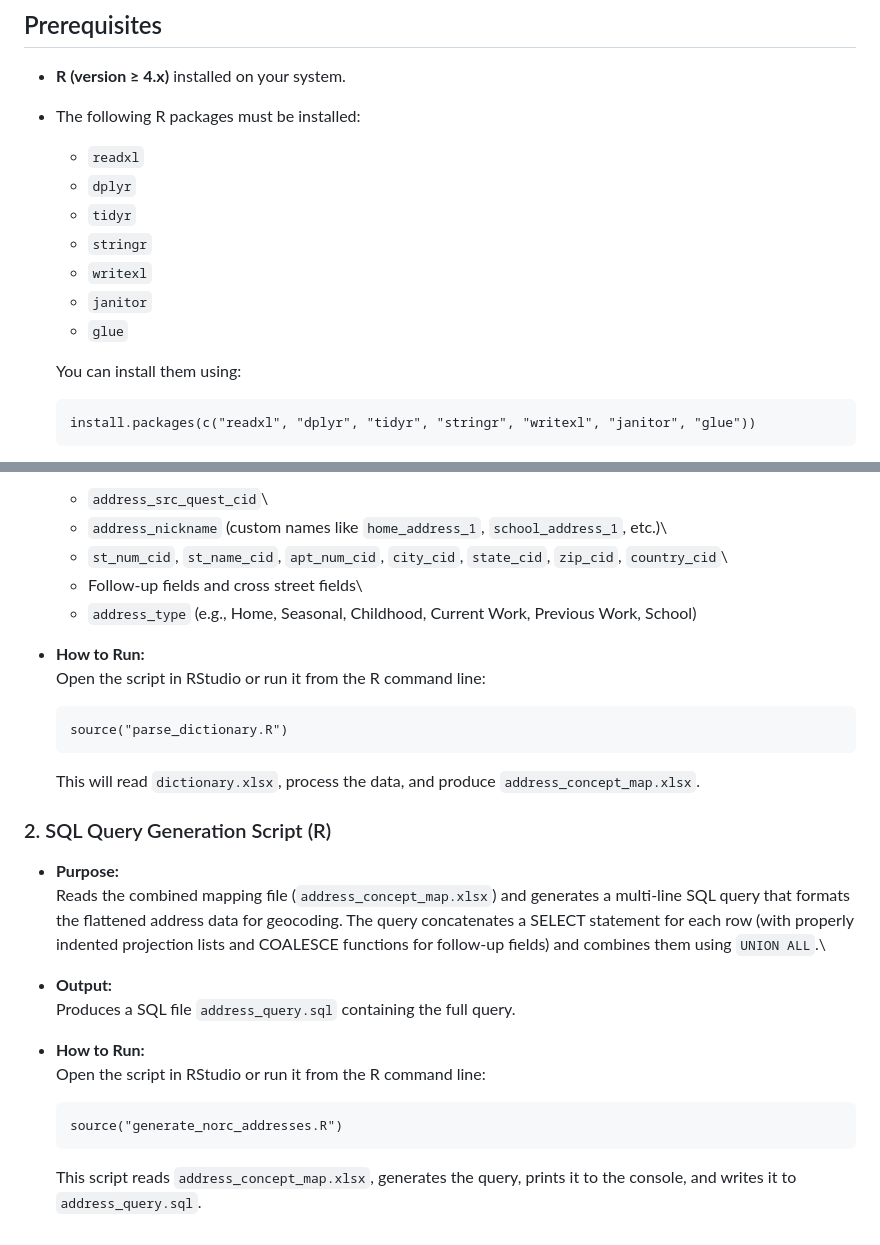
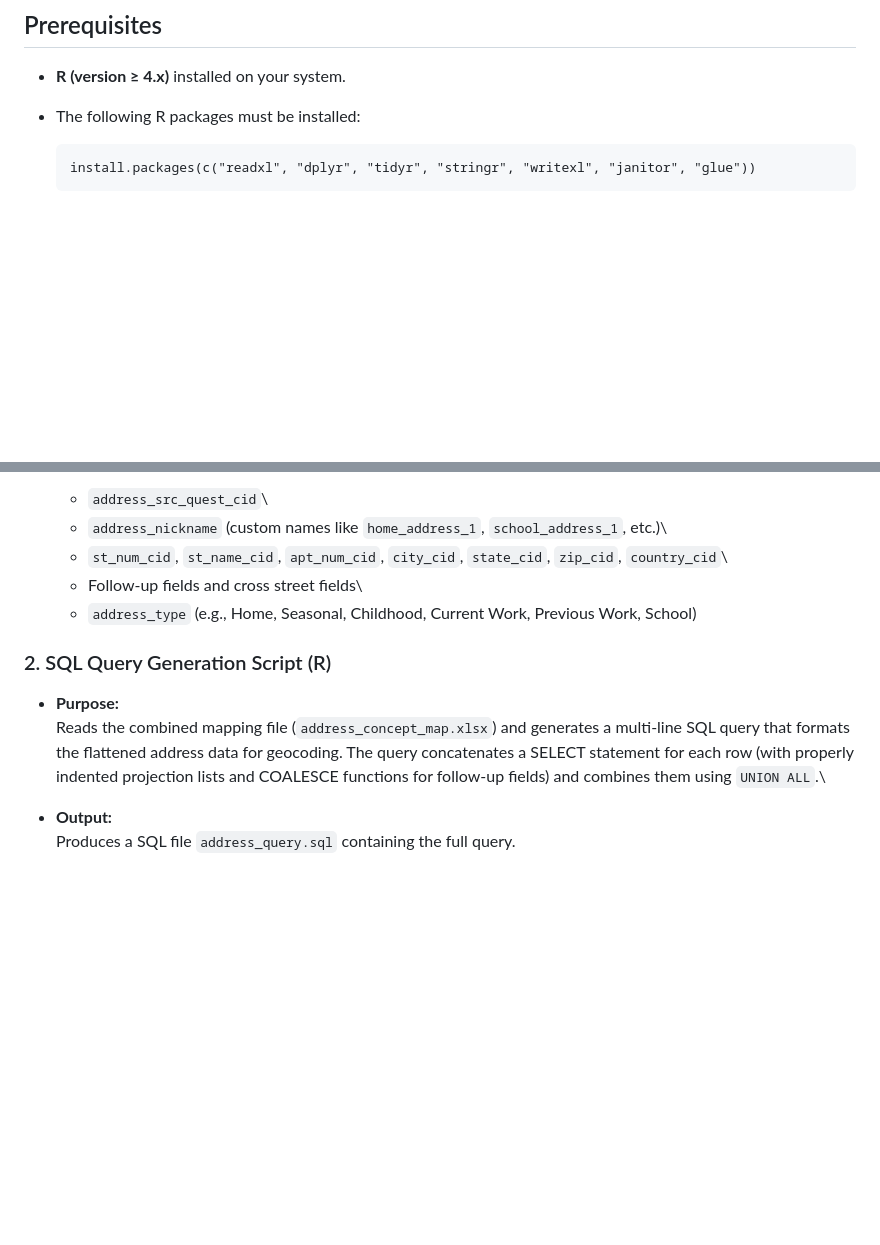
Before and after one commit to Analyticsphere/preprocess_geocoding_data, a Markdown page: README.md, 2 parts joined by grey strips. Rendered like a GitHub page; blank space fills up the shorter version.

````diff
--- a/README.md
+++ b/README.md
@@ -26,17 +26,6 @@ There are two main scripts:
 -   **R (version ≥ 4.x)** installed on your system.
 
 -   The following R packages must be installed:
-
-    -   `readxl`
-    -   `dplyr`
-    -   `tidyr`
-    -   `stringr`
-    -   `writexl`
-    -   `janitor`
-    -   `glue`
-
-    You can install them using:
-
     ```
     install.packages(c("readxl", "dplyr", "tidyr", "stringr", "writexl", "janitor", "glue"))
     ```
@@ -59,15 +48,6 @@ There are two main scripts:
     -   Follow-up fields and cross street fields\
     -   `address_type` (e.g., Home, Seasonal, Childhood, Current Work, Previous Work, School)
 
--   **How to Run:**\
-    Open the script in RStudio or run it from the R command line:
-
-    ```
-    source("parse_dictionary.R")
-    ```
-
-    This will read `dictionary.xlsx`, process the data, and produce `address_concept_map.xlsx`.
-
 ### 2. SQL Query Generation Script (R)
 
 -   **Purpose:**\
@@ -75,12 +55,3 @@ There are two main scripts:
 
 -   **Output:**\
     Produces a SQL file `address_query.sql` containing the full query.
-
--   **How to Run:**\
-    Open the script in RStudio or run it from the R command line:
-
-    ```
-    source("generate_norc_addresses.R")
-    ```
-
-    This script reads `address_concept_map.xlsx`, generates the query, prints it to the console, and writes it to `address_query.sql`.
````
